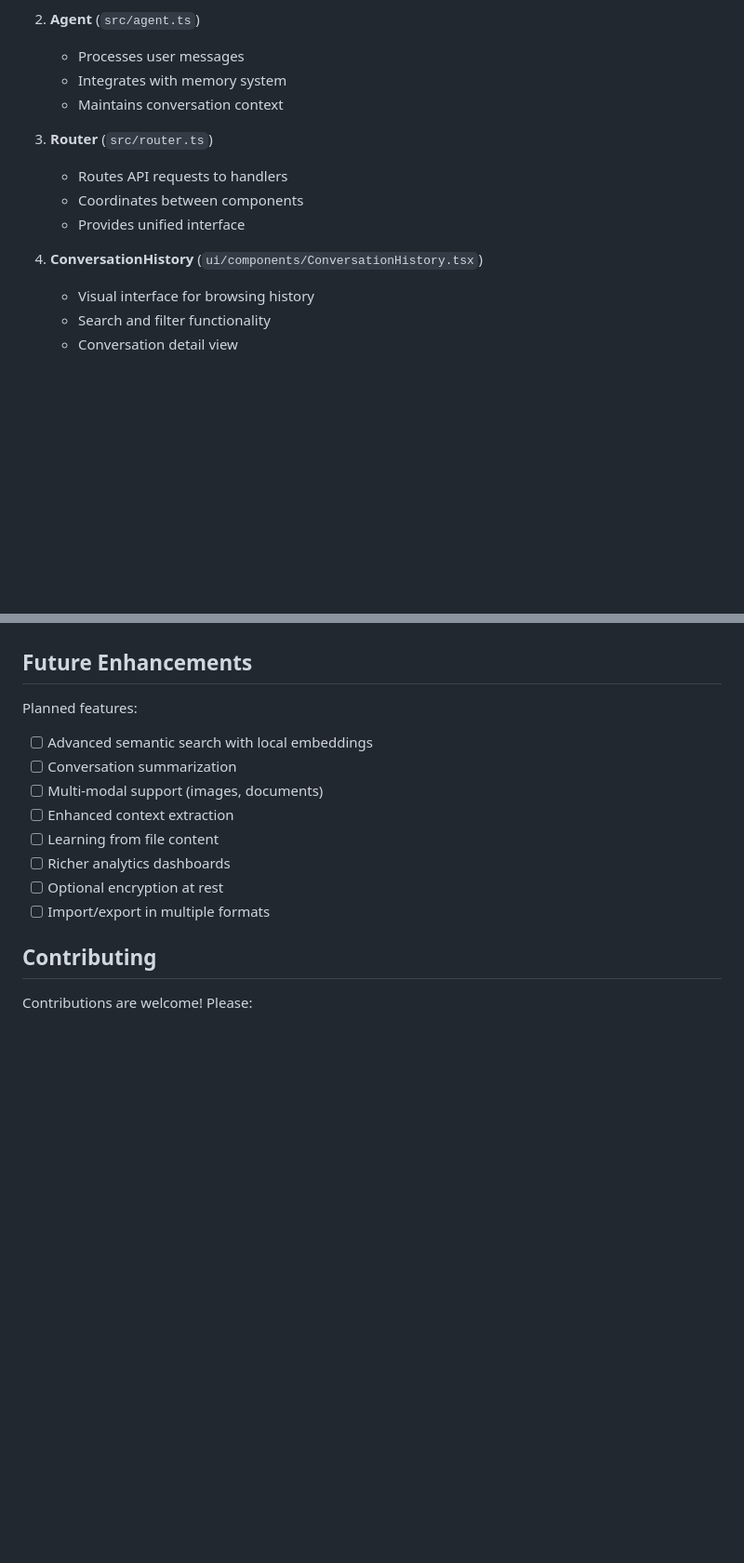
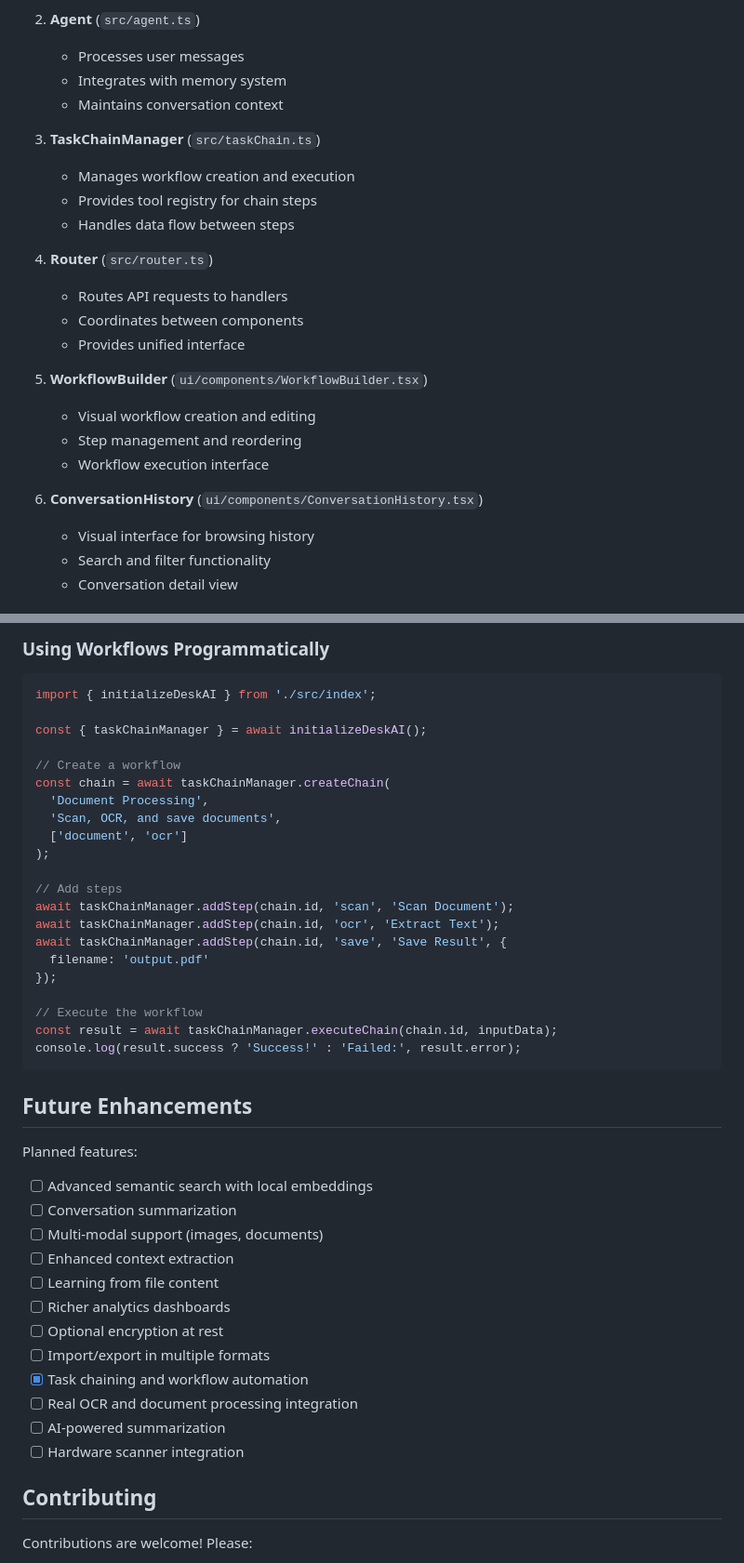
Before and after one commit to vand1290/DeskAI, a Markdown page: README.md, 2 parts joined by grey strips. Shown at 93% size. Drawn GitHub-style; blank space fills up the shorter version.

````diff
--- a/README.md
+++ b/README.md
@@ -151,12 +217,22 @@ Conversations are stored as JSON in `out/conversations.json`:
    - Integrates with memory system
    - Maintains conversation context
 
-3. **Router** (`src/router.ts`)
+3. **TaskChainManager** (`src/taskChain.ts`)
+   - Manages workflow creation and execution
+   - Provides tool registry for chain steps
+   - Handles data flow between steps
+
+4. **Router** (`src/router.ts`)
    - Routes API requests to handlers
    - Coordinates between components
    - Provides unified interface
 
-4. **ConversationHistory** (`ui/components/ConversationHistory.tsx`)
+5. **WorkflowBuilder** (`ui/components/WorkflowBuilder.tsx`)
+   - Visual workflow creation and editing
+   - Step management and reordering
+   - Workflow execution interface
+
+6. **ConversationHistory** (`ui/components/ConversationHistory.tsx`)
    - Visual interface for browsing history
    - Search and filter functionality
    - Conversation detail view
@@ -195,3 +320,28 @@ Your conversations are stored in `out/conversations.json`. Include this file in
+### Using Workflows Programmatically
+
+```typescript
+import { initializeDeskAI } from './src/index';
+
+const { taskChainManager } = await initializeDeskAI();
+
+// Create a workflow
+const chain = await taskChainManager.createChain(
+  'Document Processing',
+  'Scan, OCR, and save documents',
+  ['document', 'ocr']
+);
+
+// Add steps
+await taskChainManager.addStep(chain.id, 'scan', 'Scan Document');
+await taskChainManager.addStep(chain.id, 'ocr', 'Extract Text');
+await taskChainManager.addStep(chain.id, 'save', 'Save Result', {
+  filename: 'output.pdf'
+});
+
+// Execute the workflow
+const result = await taskChainManager.executeChain(chain.id, inputData);
+console.log(result.success ? 'Success!' : 'Failed:', result.error);
+```
 
 ## Future Enhancements
 
@@ -204,6 +354,10 @@ Planned features:
 - [ ] Richer analytics dashboards
 - [ ] Optional encryption at rest
 - [ ] Import/export in multiple formats
+- [x] Task chaining and workflow automation
+- [ ] Real OCR and document processing integration
+- [ ] AI-powered summarization
+- [ ] Hardware scanner integration
 
 ## Contributing
 
````
Also changed, not shown: other parts of README.md (+118 -3 lines).
